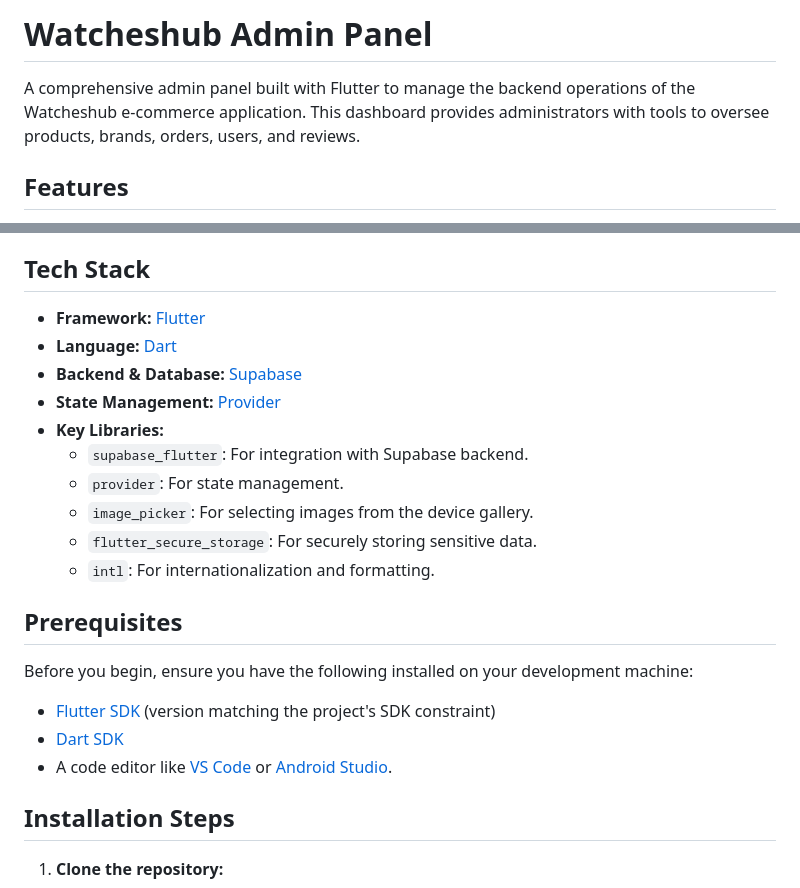
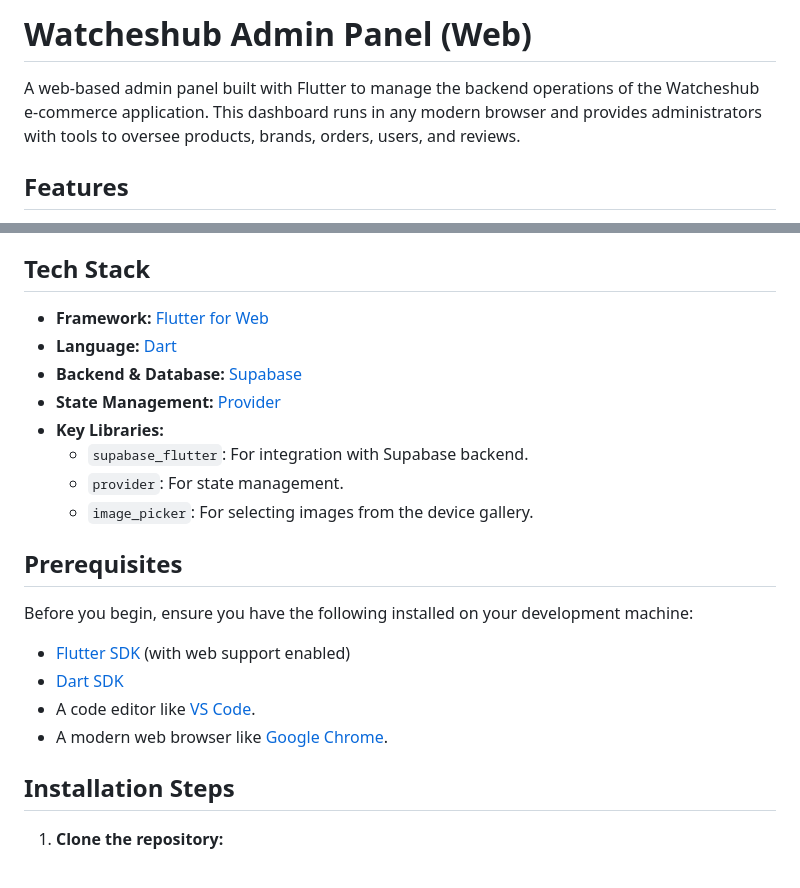
Before and after one commit to ahmedhamzarana/adminapp, a Markdown page: README.md, 2 parts joined by grey strips. Rendered like a GitHub page.

```diff
--- a/README.md
+++ b/README.md
@@ -1,6 +1,6 @@
-# Watcheshub Admin Panel
+# Watcheshub Admin Panel (Web)
 
-A comprehensive admin panel built with Flutter to manage the backend operations of the Watcheshub e-commerce application. This dashboard provides administrators with tools to oversee products, brands, orders, users, and reviews.
+A web-based admin panel built with Flutter to manage the backend operations of the Watcheshub e-commerce application. This dashboard runs in any modern browser and provides administrators with tools to oversee products, brands, orders, users, and reviews.
 
 ## Features
 
@@ -14,7 +14,7 @@ A comprehensive admin panel built with Flutter to manage the backend operations
 
 ## Tech Stack
 
--   **Framework:** [Flutter](https://flutter.dev/)
+-   **Framework:** [Flutter for Web](https://flutter.dev/web)
 -   **Language:** [Dart](https://dart.dev/)
 -   **Backend & Database:** [Supabase](https://supabase.io/)
 -   **State Management:** [Provider](https://pub.dev/packages/provider)
@@ -22,16 +22,15 @@ A comprehensive admin panel built with Flutter to manage the backend operations
     -   `supabase_flutter`: For integration with Supabase backend.
     -   `provider`: For state management.
     -   `image_picker`: For selecting images from the device gallery.
-    -   `flutter_secure_storage`: For securely storing sensitive data.
-    -   `intl`: For internationalization and formatting.
 
 ## Prerequisites
 
 Before you begin, ensure you have the following installed on your development machine:
 
--   [Flutter SDK](https://flutter.dev/docs/get-started/install) (version matching the project's SDK constraint)
+-   [Flutter SDK](https://flutter.dev/docs/get-started/install) (with web support enabled)
 -   [Dart SDK](https://dart.dev/get-dart)
--   A code editor like [VS Code](https://code.visualstudio.com/) or [Android Studio](https://developer.android.com/studio).
+-   A code editor like [VS Code](https://code.visualstudio.com/).
+-   A modern web browser like [Google Chrome](https://www.google.com/chrome/).
 
 ## Installation Steps
 
```
Also changed, not shown: other parts of README.md (+11 -21 lines).
